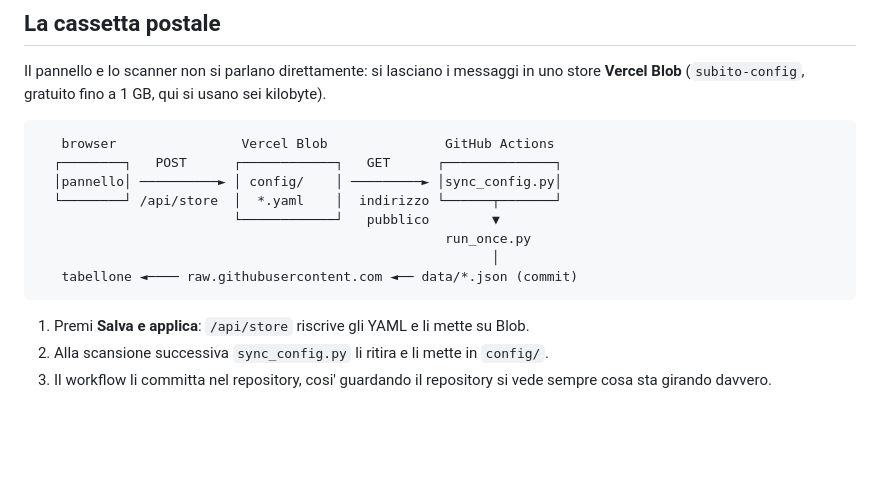
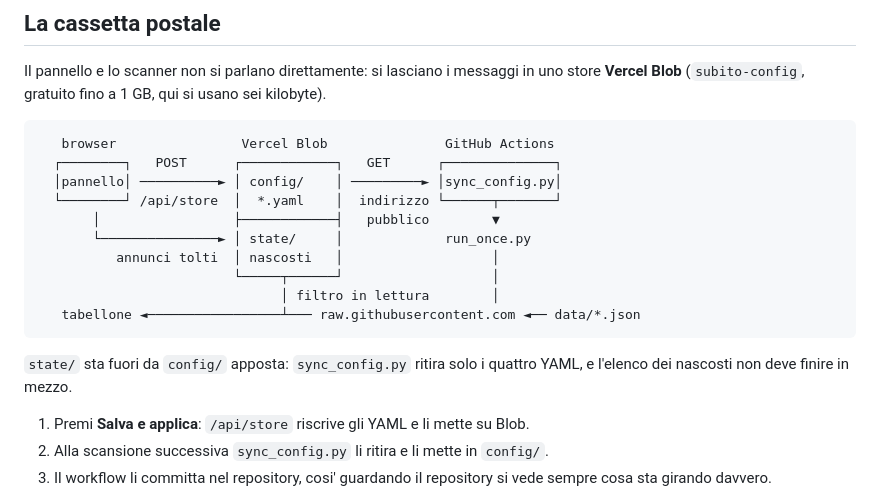
Before and after one commit to mich-de/subito, a Markdown page: vercel/README.md, the part around one of its changes. Drawn GitHub-style; blank space fills up the shorter version.

````diff
--- a/vercel/README.md
+++ b/vercel/README.md
@@ -32,11 +32,16 @@ sei kilobyte).
   ┌────────┐   POST      ┌────────────┐   GET      ┌──────────────┐
   │pannello│ ──────────► │ config/    │ ─────────► │sync_config.py│
   └────────┘ /api/store  │  *.yaml    │  indirizzo └──────┬───────┘
-                         └────────────┘   pubblico        ▼
-                                                    run_once.py
-                                                          │
-   tabellone ◄──── raw.githubusercontent.com ◄── data/*.json (commit)
+       │                 ├────────────┤   pubblico        ▼
+       └───────────────► │ state/     │             run_once.py
+          annunci tolti  │ nascosti   │                   │
+                         └─────┬──────┘                   │
+                               │ filtro in lettura        │
+   tabellone ◄─────────────────┴─── raw.githubusercontent.com ◄── data/*.json
 ```
+
+`state/` sta fuori da `config/` apposta: `sync_config.py` ritira solo i quattro
+YAML, e l'elenco dei nascosti non deve finire in mezzo.
 
 1. Premi **Salva e applica**: `/api/store` riscrive gli YAML e li mette su Blob.
 2. Alla scansione successiva `sync_config.py` li ritira e li mette in `config/`.
````
Also changed, not shown: other parts of vercel/README.md (+42 -1 lines).
